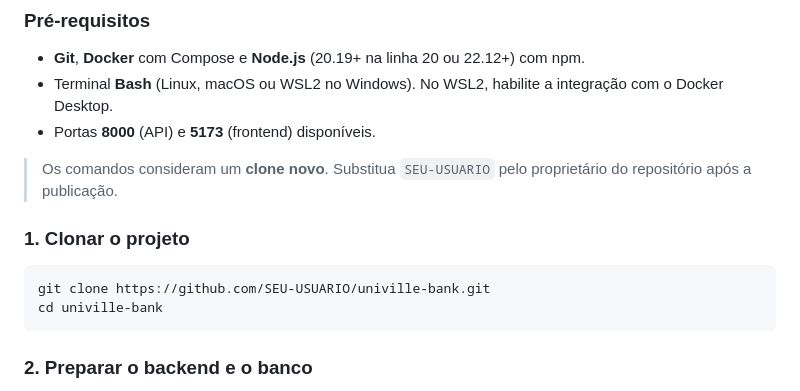
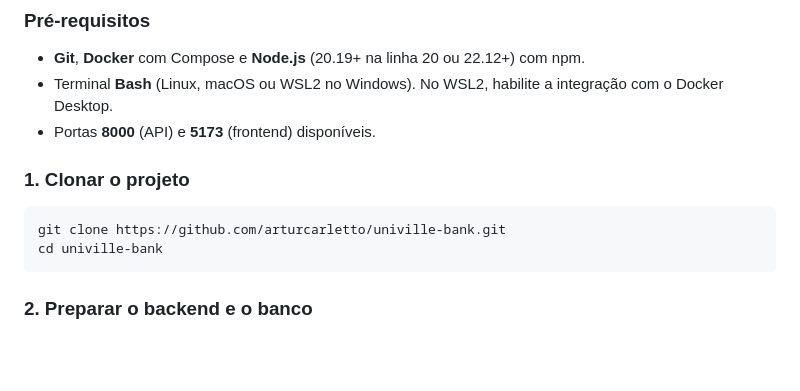
Before and after one commit to arturcarletto/univille-bank, a Markdown page: README.md, the part around the change. GitHub-like rendering; blank space fills up the shorter version.

Commit message:
docs: improve README with setup and usage instructions

````diff
--- a/README.md
+++ b/README.md
@@ -44,12 +44,10 @@ O backend separa **domínio**, **casos de uso** e **infraestrutura**, com respon
 - Terminal **Bash** (Linux, macOS ou WSL2 no Windows). No WSL2, habilite a integração com o Docker Desktop.
 - Portas **8000** (API) e **5173** (frontend) disponíveis.
 
-> Os comandos consideram um **clone novo**. Substitua `SEU-USUARIO` pelo proprietário do repositório após a publicação.
-
 ### 1. Clonar o projeto
 
 ```bash
-git clone https://github.com/SEU-USUARIO/univille-bank.git
+git clone https://github.com/arturcarletto/univille-bank.git
 cd univille-bank
 ```
 
````
